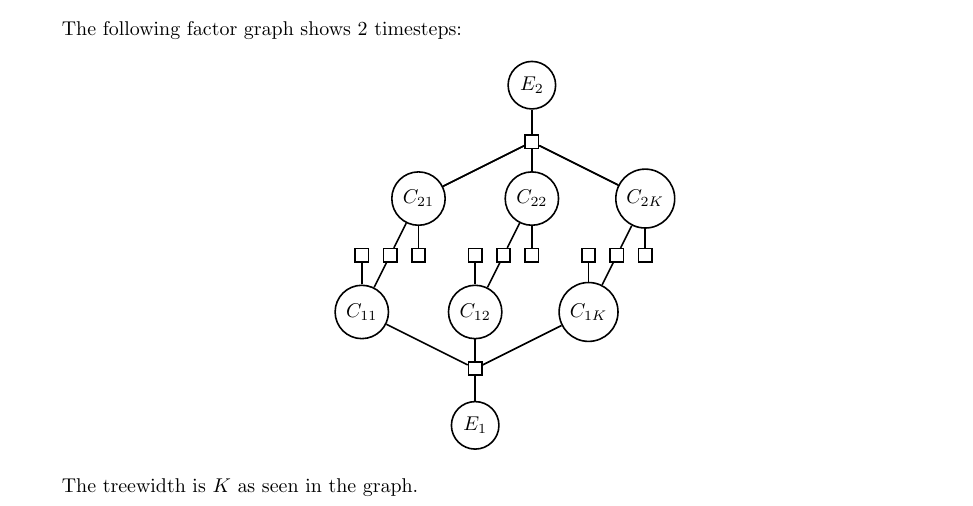
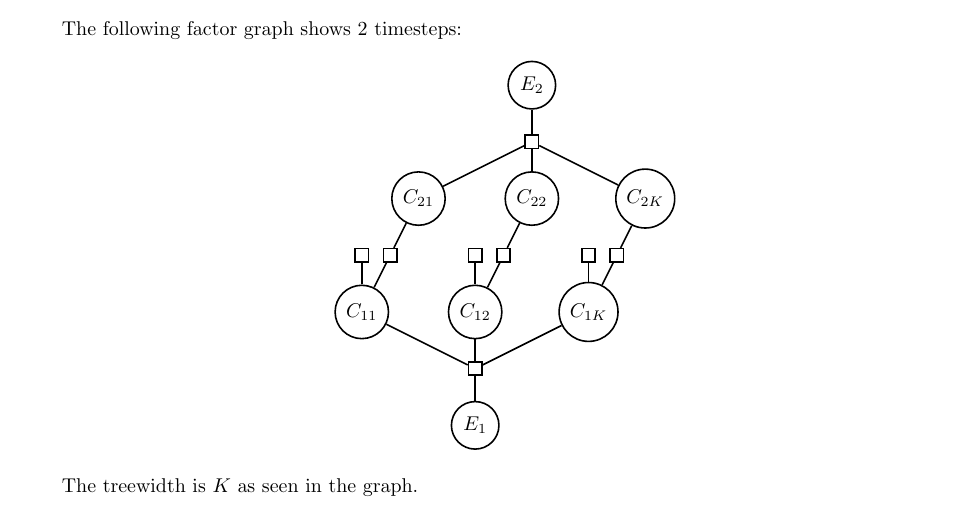
Before and after one commit to bryanyaggi/CS221, a LaTeX document (car/car.tex): part of page 4 of 4, cut so that both start at the same text. Compiled offline with pdfLaTeX.

Commit message:
Updated Problem 5c graph.

```diff
--- a/car/car.tex
+++ b/car/car.tex
@@ -295,14 +292,6 @@ Let $D_{ti} \in \mathbb{R}$ be the noisy distance measurement of the $i$-th car,
 	    		\path [-] (C12) edge node {} (t3);
 	    		\path [-] (C1K) edge node {} (t3);
 	    		\path [-] (t3) edge node {} (E1);
-	    		\path [-] (t4) edge node {} (C21);
-	    		\path [-] (t5) edge node {} (C22);
-	    		\path [-] (t6) edge node {} (C2K);
-	    		\path [-] (C21) edge node {} (t7);
-	    		\path [-] (C22) edge node {} (t7);
-	    		\path [-] (C2K) edge node {} (t7);
-	    		\path [-] (t5) edge node {} (C22);
-	    		\path [-] (t6) edge node {} (C2K);
 	    		\path [-] (C21) edge node {} (t7);
 	    		\path [-] (C22) edge node {} (t7);
 	    		\path [-] (C2K) edge node {} (t7);
```
Also changed, not shown: car/car.pdf, car/car.tex (4 more changed lines).
